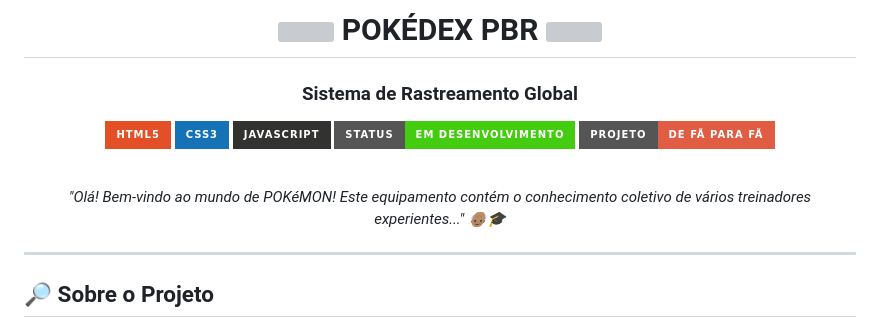
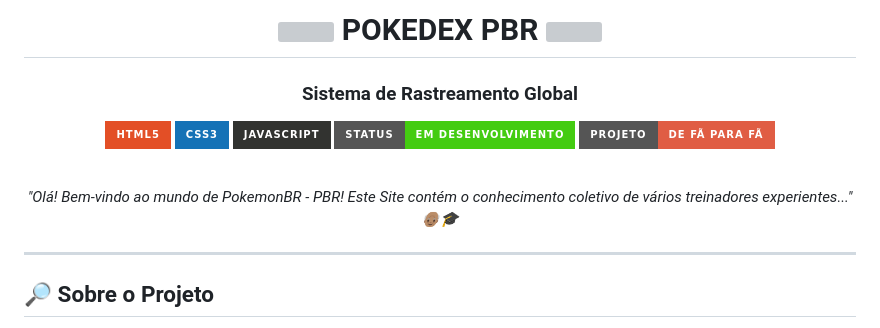
Before and after one commit to kalazatti-ofc/pokedex-PBR, a Markdown page: README.md, the part around the change. Drawn GitHub-style; badges without logos; grey boxes are pictures that could not be loaded.

```diff
--- a/README.md
+++ b/README.md
@@ -1,10 +1,9 @@
 <div align="center">
   <h1>
     <img src="https://raw.githubusercontent.com/RajinV/pokedex-project-1/master/Pokeball-ani.gif" width="35" align="center">
-    POKÉDEX PBR
+    POKEDEX PBR
     <img src="https://raw.githubusercontent.com/RajinV/pokedex-project-1/master/Pokeball-ani.gif" width="35" align="center">
   </h1>
-
   <h3>Sistema de Rastreamento Global</h3>
 
   <p>
@@ -16,7 +15,7 @@
   </p>
 
   <br>
-  <em>"Olá! Bem-vindo ao mundo de POKéMON! Este equipamento contém o conhecimento coletivo de vários treinadores experientes..." 👴🏽🎓</em>
+  <em>"Olá! Bem-vindo ao mundo de PokemonBR - PBR! Este Site contém o conhecimento coletivo de vários treinadores experientes..." 👴🏽🎓</em>
 </div>
 
 ---
```
